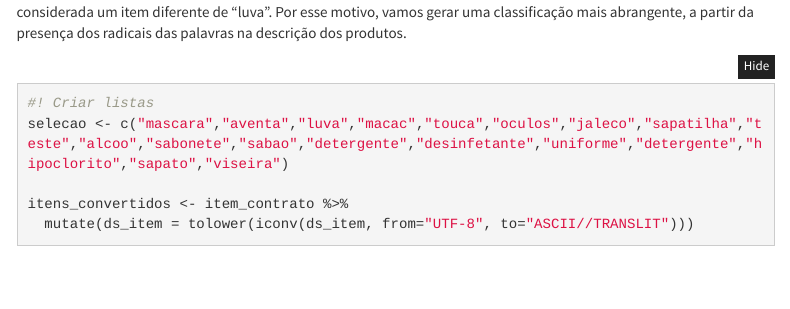
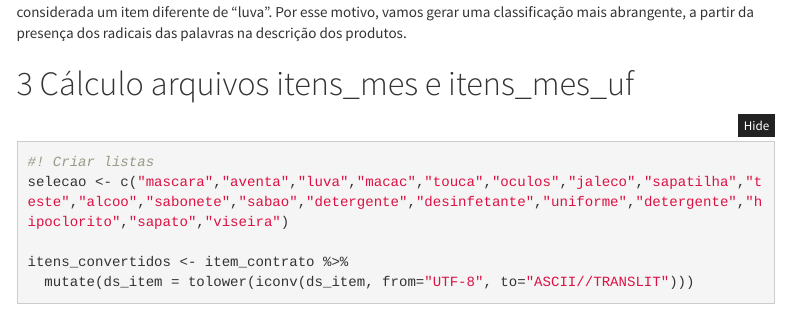
Before and after one commit to JnCoe/MalhaFinaTDP, an R Markdown document (docs/Geração de valores medianos.Rmd): the page in a window 1100 px wide, from 2680 px down. Rendered offline with R 4.5, knitr and Pandoc, with nearby package versions; some code elsewhere in the file could not run offline; menus at the side of the page are left out.

Commit message:
Criação de nova seção arquivo medianas

````diff
--- a/docs/Geração de valores medianos.Rmd
+++ b/docs/Geração de valores medianos.Rmd
@@ -90,6 +90,8 @@ medianas_rs <- similares_filtrado %>%
 
 Nesse caso, os itens são classificados de acordo com a escrita de cada palavra. Então, por exemplo, "luva-nitrilica" é considerada um item diferente de "luva". Por esse motivo, vamos gerar uma classificação mais abrangente, a partir da presença dos radicais das palavras na descrição dos produtos.
 
+# Cálculo arquivos itens_mes e itens_mes_uf
+
 ```{r}
 #! Criar listas
 selecao <- c("mascara","aventa","luva","macac","touca","oculos","jaleco","sapatilha","teste","alcoo","sabonete","sabao","detergente","desinfetante","uniforme","detergente","hipoclorito","sapato","viseira")
````
Also changed, not shown: 1 other file.
